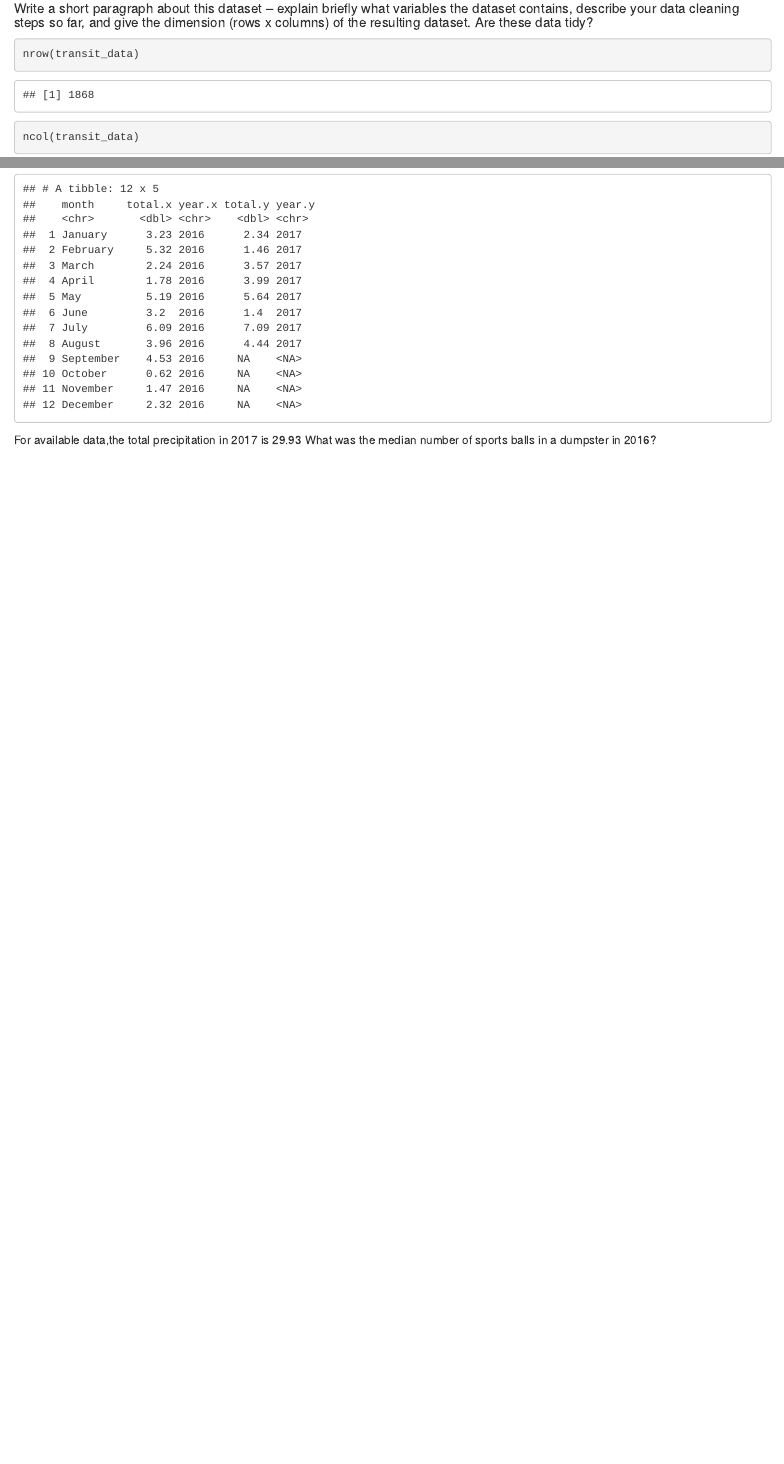
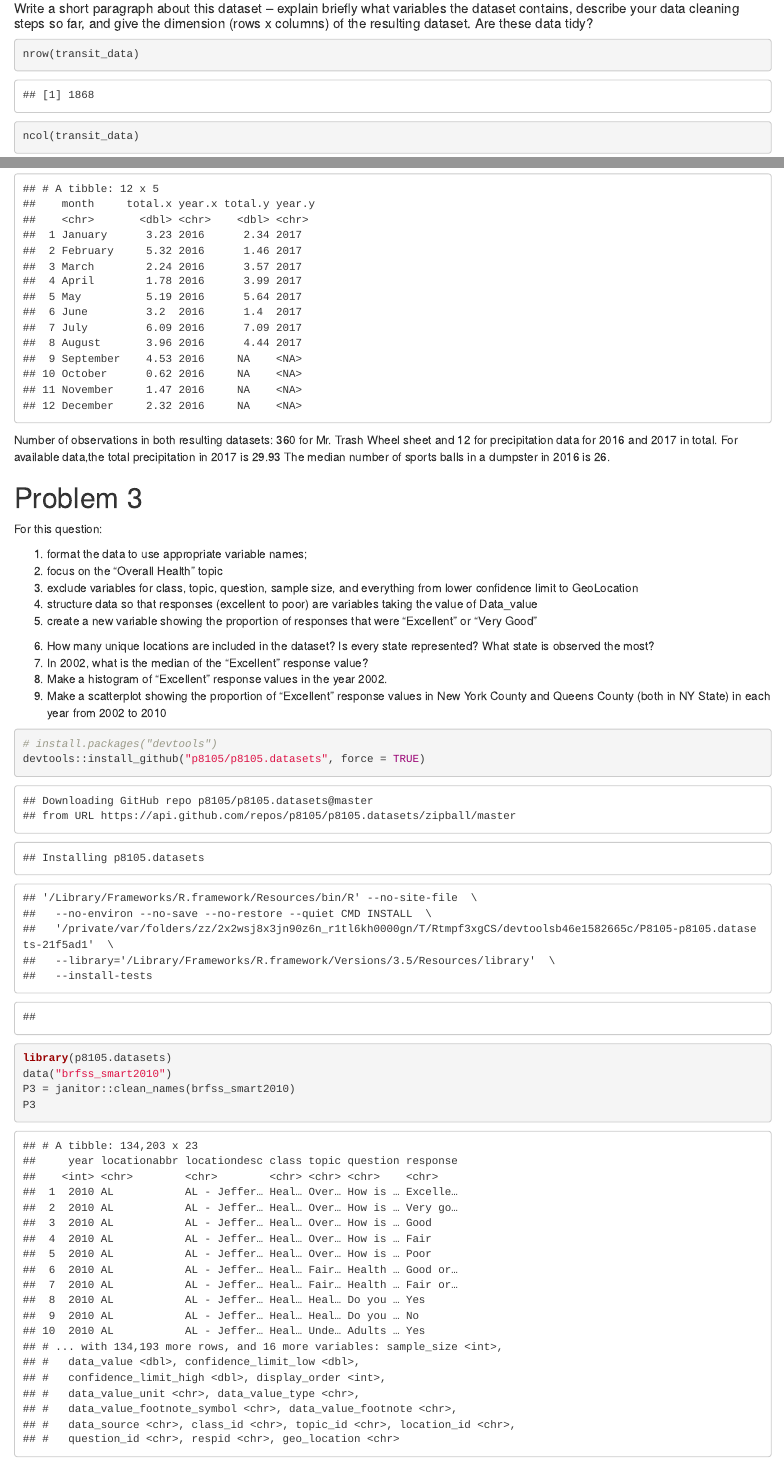
Before and after one commit to mengranma/p8105_hw2_mm5354, an R Markdown document (p8105_hw2_mm5354.Rmd): the page in a window 1100 px wide, from 2210 px down before the commit and from 4350 px down after it, so that both start at the same text, and a second part further down, joined at a grey line. The pictures show the output file p8105_hw2_mm5354.html that the author committed with the source, opened offline.

Commit message:
Modifying around.

````diff
--- a/p8105_hw2_mm5354.Rmd
+++ b/p8105_hw2_mm5354.Rmd
@@ -89,10 +91,27 @@ Join_data = left_join(NewP22016, NewP22017, by = "month")
 Join_data[, 1] <- month.name[sapply(Join_data[, 1], as.integer)]
 Join_data
 ```
-For available data,the total precipitation in 2017 is `r sum(NewP22017$total)` What was the median number of sports balls in a dumpster in 2016?
+Number of observations in both resulting datasets: `r nrow(P2)` for Mr. Trash Wheel sheet and `r nrow(Join_data)` for precipitation data for 2016 and 2017 in total. For available data,the total precipitation in 2017 is `r sum(NewP22017$total)` The median number of sports balls in a dumpster in 2016 is `r median(na.omit(cbind(P2$sports_balls[P2$year == 2016])))`.
 
+#Problem 3
+For this question:
 
+1. format the data to use appropriate variable names;
+2. focus on the “Overall Health” topic
+3. exclude variables for class, topic, question, sample size, and everything from lower confidence limit to GeoLocation
+4. structure data so that responses (excellent to poor) are variables taking the value of Data_value
+5. create a new variable showing the proportion of responses that were “Excellent” or “Very Good”
 
+6. How many unique locations are included in the dataset? Is every state represented? What state is observed the most?
+7. In 2002, what is the median of the “Excellent” response value?
+8. Make a histogram of “Excellent” response values in the year 2002.
+9. Make a scatterplot showing the proportion of “Excellent” response values in New York County and Queens County (both in NY State) in each year from 2002 to 2010
 ```{r}
+# install.packages("devtools")
+devtools::install_github("p8105/p8105.datasets", force = TRUE)
 
+library(p8105.datasets)
+data("brfss_smart2010")
+P3 = janitor::clean_names(brfss_smart2010)
+P3
 ```
````
Also changed, not shown: p8105_hw2_mm5354.html, p8105_hw2_mm5354.Rmd (4 more changed lines).
